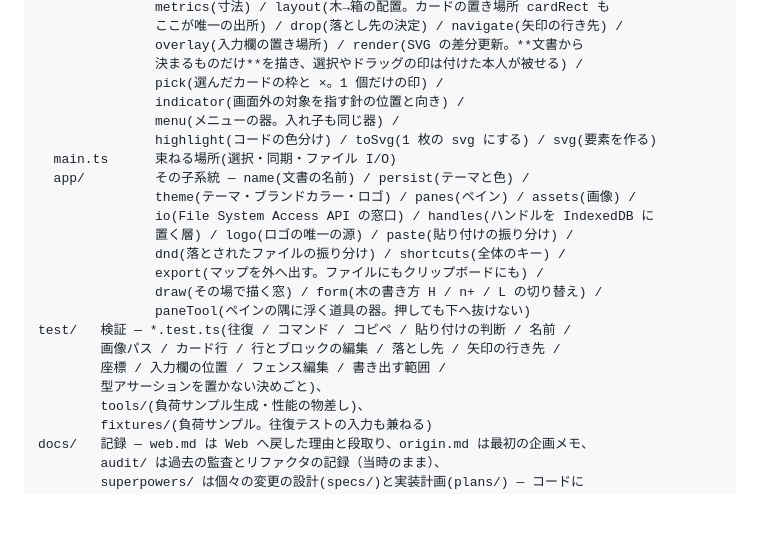
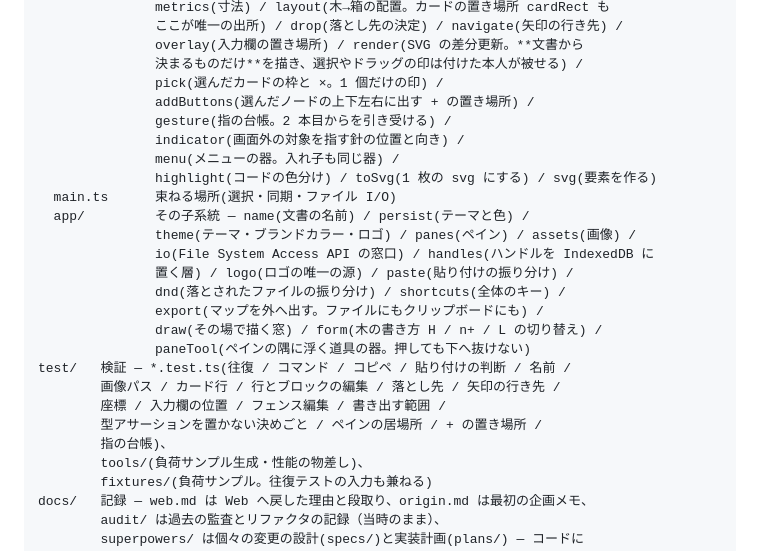
Before and after one commit to Project-Starlivia/mmm, a Markdown page: README.md, the part around one of its changes. Drawn GitHub-style; blank space fills up the shorter version.

```diff
--- a/README.md
+++ b/README.md
@@ -52,6 +52,8 @@ src/    TypeScript — UI
                overlay(入力欄の置き場所) / render(SVG の差分更新。**文書から
                決まるものだけ**を描き、選択やドラッグの印は付けた本人が被せる) /
                pick(選んだカードの枠と ×。1 個だけの印) /
+               addButtons(選んだノードの上下左右に出す + の置き場所) /
+               gesture(指の台帳。2 本目からを引き受ける) /
                indicator(画面外の対象を指す針の位置と向き) /
                menu(メニューの器。入れ子も同じ器) /
                highlight(コードの色分け) / toSvg(1 枚の svg にする) / svg(要素を作る)
@@ -67,7 +69,8 @@ src/    TypeScript — UI
 test/   検証 — *.test.ts(往復 / コマンド / コピペ / 貼り付けの判断 / 名前 /
         画像パス / カード行 / 行とブロックの編集 / 落とし先 / 矢印の行き先 /
         座標 / 入力欄の位置 / フェンス編集 / 書き出す範囲 /
-        型アサーションを置かない決めごと)、
+        型アサーションを置かない決めごと / ペインの居場所 / + の置き場所 /
+        指の台帳)、
         tools/(負荷サンプル生成・性能の物差し)、
         fixtures/(負荷サンプル。往復テストの入力も兼ねる)
 docs/   記録 — web.md は Web へ戻した理由と段取り、origin.md は最初の企画メモ、
```
Also changed, not shown: other parts of README.md (+41 -4 lines).
